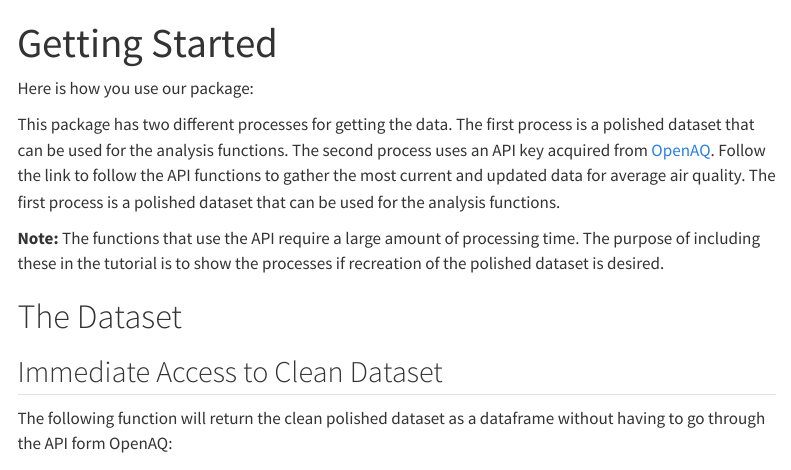
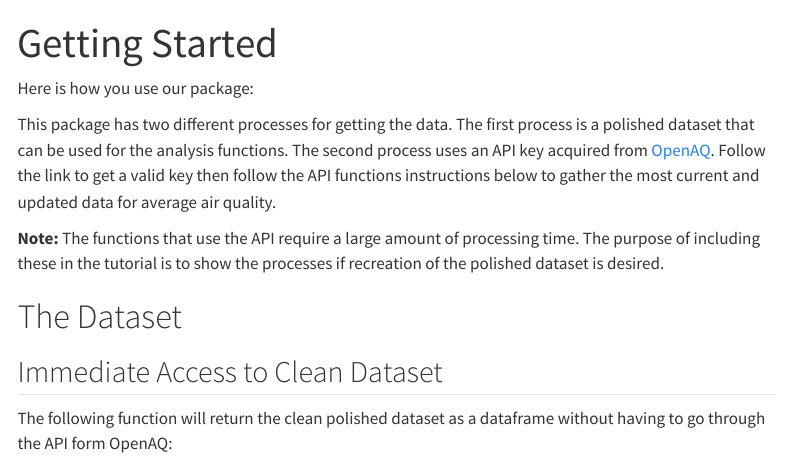
Before and after one commit to JNSREB2023/USAData, a Quarto document (Tutorial.qmd): the page in a window 1100 px wide, from its top. Rendered offline with R 4.5, knitr and Pandoc in place of Quarto, with nearby package versions; menus at the side of the page are left out.

Commit message:
typo fix :/

```diff
--- a/Tutorial.qmd
+++ b/Tutorial.qmd
@@ -5,7 +5,7 @@ jupyter: python3
 
 Here is how you use our package:
 
-This package has two different processes for getting the data. The first process is a polished dataset that can be used for the analysis functions. The second process uses an API key acquired from [OpenAQ](https://explore.openaq.org). Follow the link to follow the API functions to gather the most current and updated data for average air quality. The first process is a polished dataset that can be used for the analysis functions.
+This package has two different processes for getting the data. The first process is a polished dataset that can be used for the analysis functions. The second process uses an API key acquired from [OpenAQ](https://explore.openaq.org). Follow the link to get a valid key then follow the API functions instructions below to gather the most current and updated data for average air quality.
 
 **Note:** The functions that use the API require a large amount of processing time. The purpose of including these in the tutorial is to show the processes if recreation of the polished dataset is desired.
 
```
Also changed, not shown: docs/search.json, Tutorial.qmd (2 more changed lines), 1 other file.
